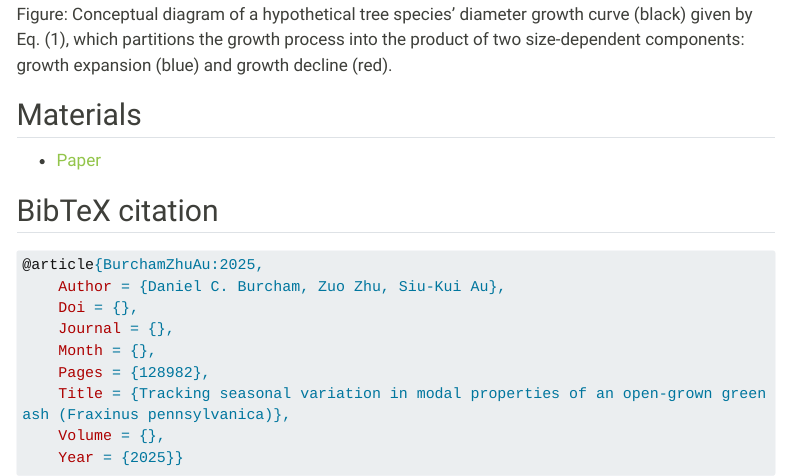
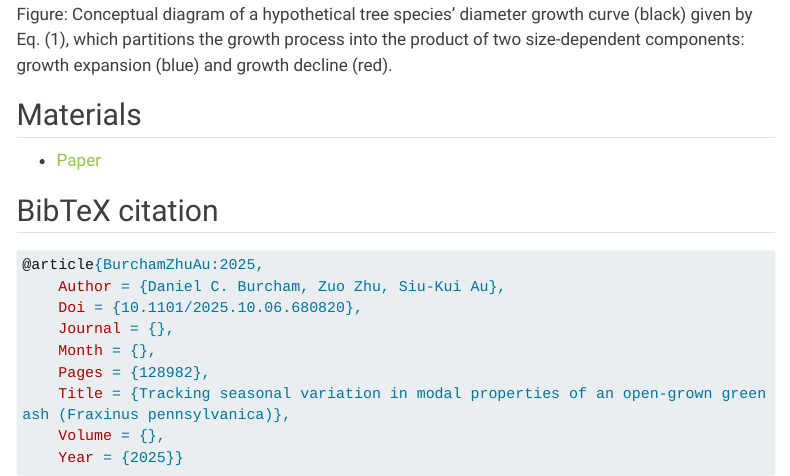
Before and after one commit to danielburcham/dcb-quarto-site, a Quarto document (research/articles/burcham-zhu-au-2025/index.qmd): the page in a window 1100 px wide, from 1070 px down. Rendered offline with R 4.5, knitr and Pandoc in place of Quarto, with nearby package versions; menus at the side of the page are left out; long lines of code are wrapped.

Commit message:
Update articles

````diff
--- a/research/articles/burcham-zhu-au-2025/index.qmd
+++ b/research/articles/burcham-zhu-au-2025/index.qmd
@@ -19,10 +19,10 @@ categories:
   - Vibration properties
 pub-info:
   reference: >-
-    <strong>Daniel C. Burcham</strong>, <a href="https://experts.exeter.ac.uk/40513-zuo-zhu">Zuo Zhu</a>, <a href="https://dr.ntu.edu.sg/cris/rp/rp00182">Siu-Kui Au</a>. 2025. Tracking seasonal variation in modal properties of an open-grown green ash (<em>Fraxinus pennsylvanica</em>. doi: <a href="https://doi.org/"><code></code></a>
+    <strong>Daniel C. Burcham</strong>, <a href="https://experts.exeter.ac.uk/40513-zuo-zhu">Zuo Zhu</a>, <a href="https://dr.ntu.edu.sg/cris/rp/rp00182">Siu-Kui Au</a>. 2025. Tracking seasonal variation in modal properties of an open-grown green ash (<em>Fraxinus pennsylvanica</em>. doi: <a href="https://doi.org/10.1101/2025.10.06.680820"><code>10.1101/2025.10.06.680820</code></a>
   links:
     - name: Preprint
-      url: https://doi.org/
+      url: https://doi.org/10.1101/2025.10.06.680820
       icon: fa-solid fa-file-pdf
       local: true
     - name: Data
@@ -40,14 +40,14 @@ Despite longstanding interest and varied applications, the vibration behavior of
 
 ## Materials
 
--   [Paper](https://doi.org/)
+-   [Paper](https://doi.org/10.1101/2025.10.06.680820)
 
 ## BibTeX citation
 
 ``` bibtex
 @article{BurchamZhuAu:2025,
     Author = {Daniel C. Burcham, Zuo Zhu, Siu-Kui Au},
-    Doi = {},
+    Doi = {10.1101/2025.10.06.680820},
     Journal = {},
     Month = {},
     Pages = {128982},
````
Also changed, not shown: research/index.qmd (+1 -1 lines).
